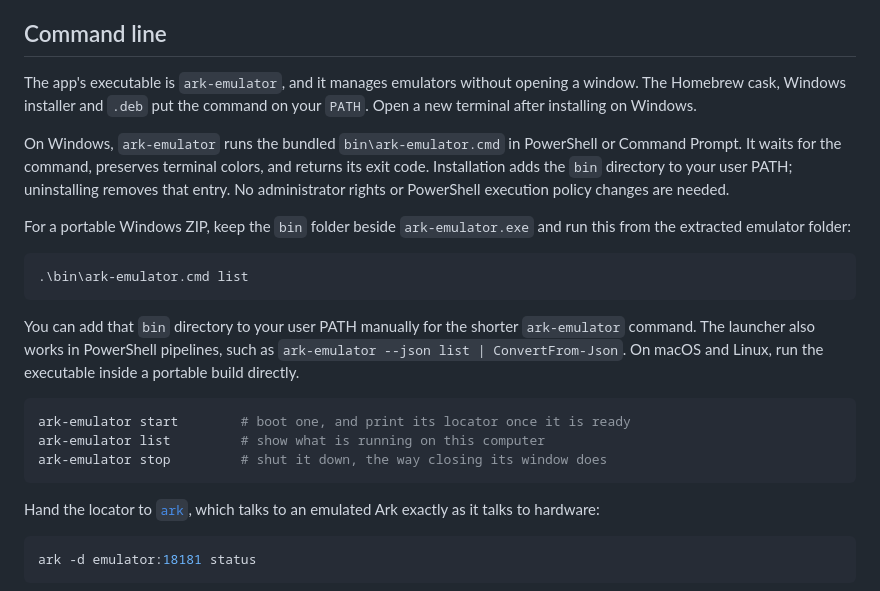
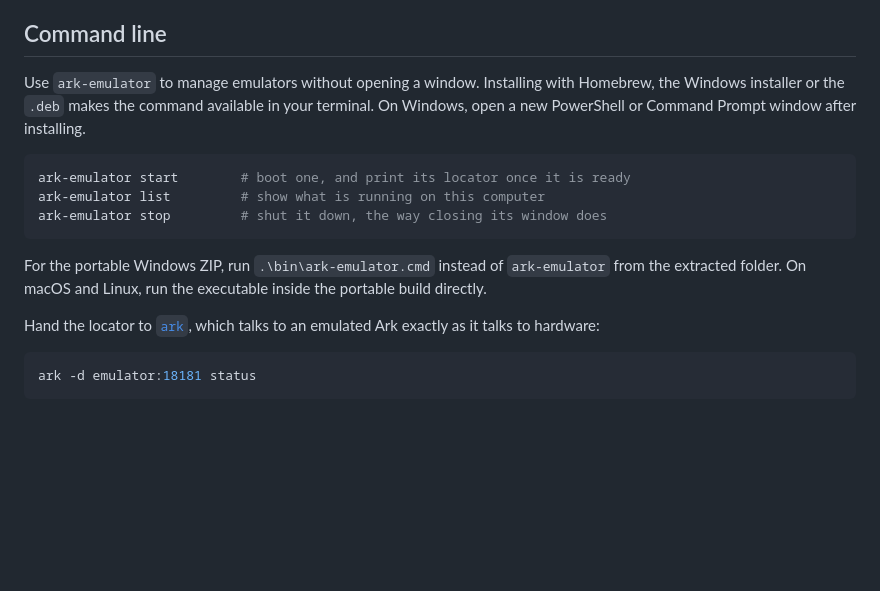
Before and after one commit to dark-bio/emulator, a Markdown page: README.md, the part around the change. GitHub-like rendering; blank space fills up the shorter version.

````diff
--- a/README.md
+++ b/README.md
@@ -67,33 +67,20 @@ use **Open** or **New** in that window to choose one.
 
 ## Command line
 
-The app's executable is `ark-emulator`, and it manages emulators without
-opening a window. The Homebrew cask, Windows installer and `.deb` put the
-command on your `PATH`. Open a new terminal after installing on Windows.
-
-On Windows, `ark-emulator` runs the bundled `bin\ark-emulator.cmd` in
-PowerShell or Command Prompt. It waits for the command, preserves terminal
-colors, and returns its exit code. Installation adds the `bin` directory to
-your user PATH; uninstalling removes that entry. No administrator rights or
-PowerShell execution policy changes are needed.
-
-For a portable Windows ZIP, keep the `bin` folder beside `ark-emulator.exe`
-and run this from the extracted emulator folder:
-
-```powershell
-.\bin\ark-emulator.cmd list
-```
-
-You can add that `bin` directory to your user PATH manually for the shorter
-`ark-emulator` command. The launcher also works in PowerShell pipelines,
-such as `ark-emulator --json list | ConvertFrom-Json`. On macOS and Linux,
-run the executable inside a portable build directly.
+Use `ark-emulator` to manage emulators without opening a window. Installing
+with Homebrew, the Windows installer or the `.deb` makes the command
+available in your terminal. On Windows, open a new PowerShell or Command
+Prompt window after installing.
 
 ```sh
 ark-emulator start        # boot one, and print its locator once it is ready
 ark-emulator list         # show what is running on this computer
 ark-emulator stop         # shut it down, the way closing its window does
 ```
+
+For the portable Windows ZIP, run `.\bin\ark-emulator.cmd` instead of
+`ark-emulator` from the extracted folder. On macOS and Linux, run the
+executable inside the portable build directly.
 
 Hand the locator to [`ark`](https://github.com/dark-bio/cli), which talks to an
 emulated Ark exactly as it talks to hardware:
````
